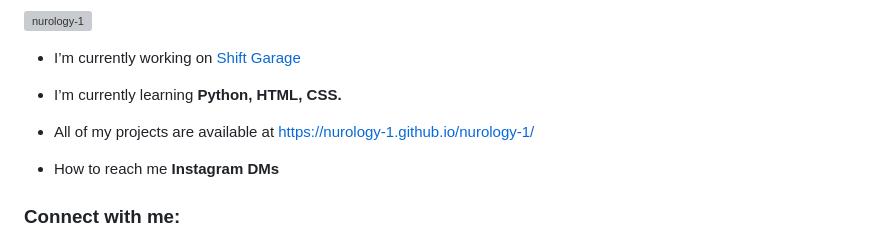
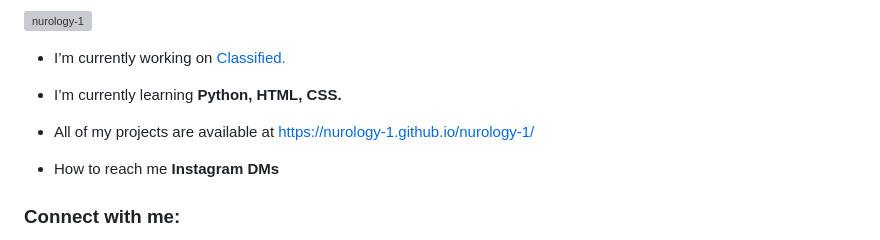
Before and after one commit to nurology-1/nurology-1, a Markdown page: README.md, the part around one of its changes. Rendered like a GitHub page; grey boxes are pictures that could not be loaded.

```diff
--- a/README.md
+++ b/README.md
@@ -3,7 +3,7 @@
 
 <p align="left"> <img src="https://komarev.com/ghpvc/?username=nurology-1&label=Profile%20views&color=0e75b6&style=flat" alt="nurology-1" /> </p>
 
-- I’m currently working on [Shift Garage](https://github.com/nurology-1/Shift-Garage)
+- I’m currently working on [Classified.](about:blank)
 
 - I’m currently learning **Python, HTML, CSS.**
 
```
Also changed, not shown: other parts of README.md (+1 -1 lines).
